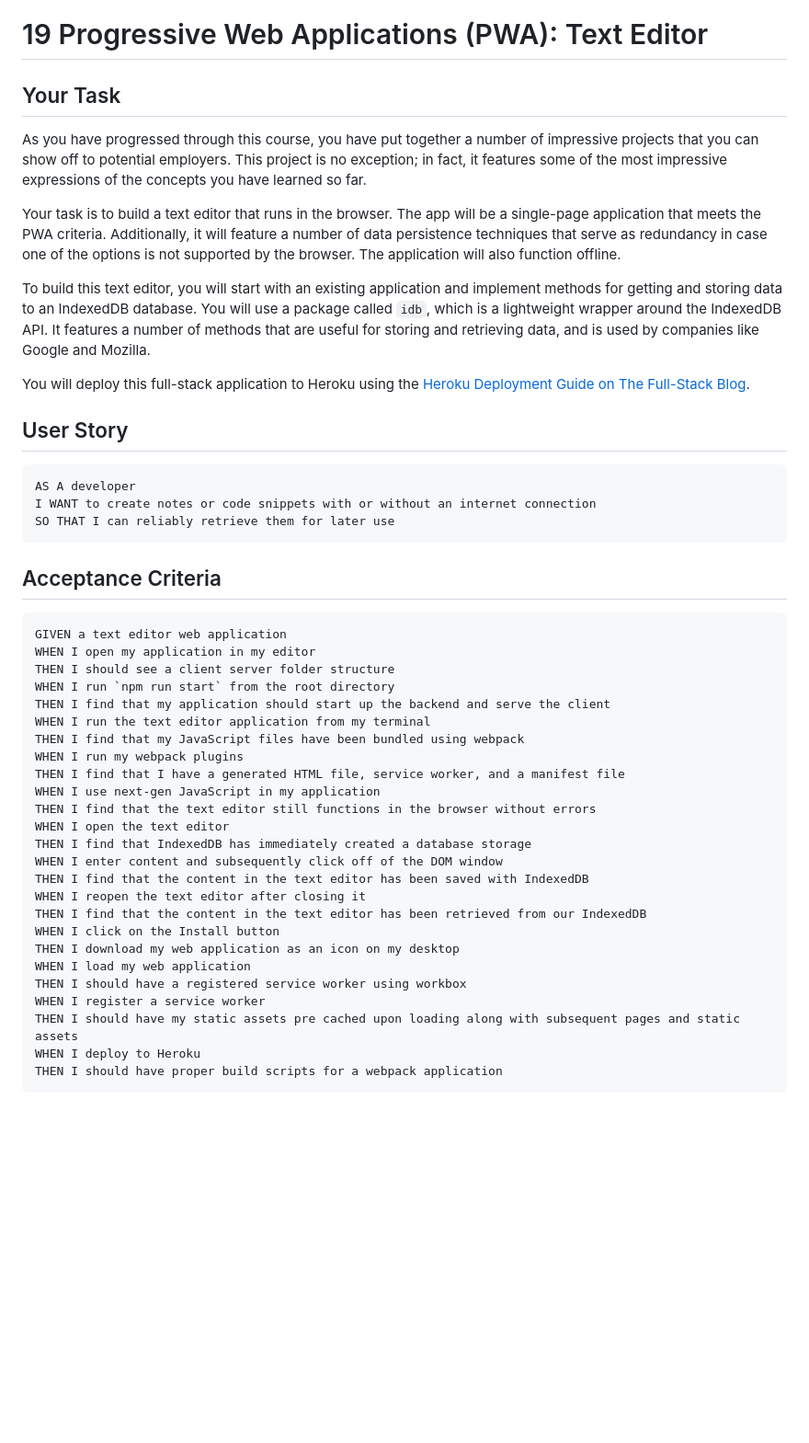
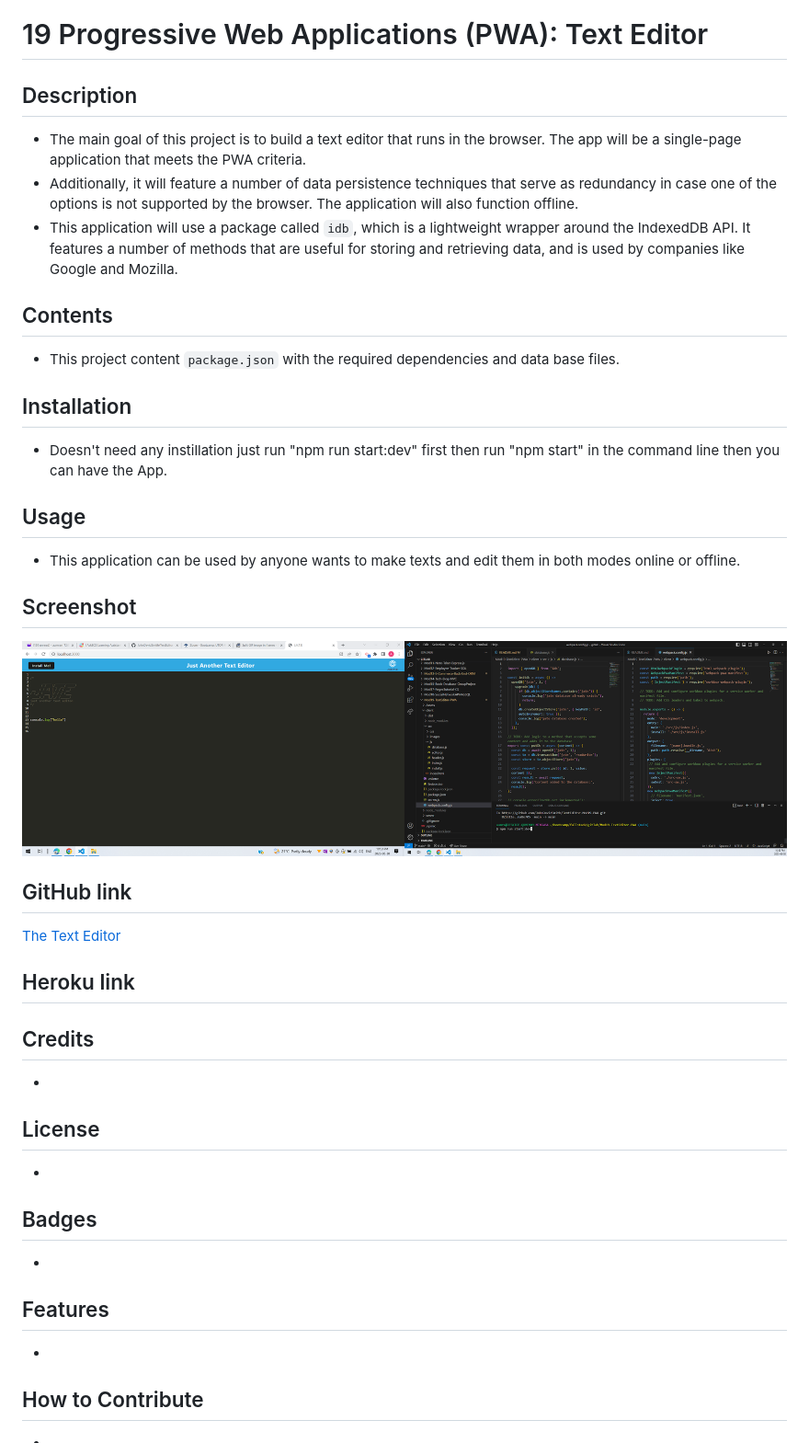
Before and after one commit to JohnDavidSmith/TextEditor-Mod19-PWA, a Markdown page: README.md, the part around the change printed below. Shown: that part at 92% size. Drawn GitHub-style; pictures changed too: Assets/Screenshot of the Text Editor.png (added); blank space fills up the shorter version.

````diff
--- a/README.md
+++ b/README.md
@@ -1,51 +1,46 @@
 # 19 Progressive Web Applications (PWA): Text Editor
 
-## Your Task
+## Description
 
-As you have progressed through this course, you have put together a number of impressive projects that you can show off to potential employers. This project is no exception; in fact, it features some of the most impressive expressions of the concepts you have learned so far.
+* The main goal of this project is to build a text editor that runs in the browser. The app will be a single-page application that meets the PWA criteria.
+* Additionally, it will feature a number of data persistence techniques that serve as redundancy in case one of the options is not supported by the browser. The application will also function offline.
+* This application will use a package called `idb`, which is a lightweight wrapper around the IndexedDB API. It features a number of methods that are useful for storing and retrieving data, and is used by companies like Google and Mozilla.
 
-Your task is to build a text editor that runs in the browser. The app will be a single-page application that meets the PWA criteria. Additionally, it will feature a number of data persistence techniques that serve as redundancy in case one of the options is not supported by the browser. The application will also function offline.
+## Contents
 
-To build this text editor, you will start with an existing application and implement methods for getting and storing data to an IndexedDB database. You will use a package called `idb`, which is a lightweight wrapper around the IndexedDB API. It features a number of methods that are useful for storing and retrieving data, and is used by companies like Google and Mozilla.
+* This project content `package.json` with the required dependencies and data base files.
+
+## Installation
+
+* Doesn't need any instillation just run "npm run start:dev" first then run "npm start" in the command line then you can have the App.
+
+## Usage
+
+* This application can be used by anyone wants to make texts and edit them in both modes online or offline.
+
+## Screenshot
+
+![Screenshot of the Text Editor](./Assets/Screenshot%20of%20the%20Text%20Editor.png)
+
+## GitHub link
+
+[The Text Editor](https://github.com/JohnDavidSmith/TextEditor-Mod19-PWA)
+
+## Heroku link
 
 
-You will deploy this full-stack application to Heroku using the [Heroku Deployment Guide on The Full-Stack Blog](https://coding-boot-camp.github.io/full-stack/heroku/heroku-deployment-guide).
+## Credits
+*
 
-## User Story
+## License
+*
 
-```md
-AS A developer
-I WANT to create notes or code snippets with or without an internet connection
-SO THAT I can reliably retrieve them for later use
-```
+## Badges
+*
 
-## Acceptance Criteria
+## Features
+*
 
-```md
-GIVEN a text editor web application
-WHEN I open my application in my editor
-THEN I should see a client server folder structure
-WHEN I run `npm run start` from the root directory
-THEN I find that my application should start up the backend and serve the client
-WHEN I run the text editor application from my terminal
-THEN I find that my JavaScript files have been bundled using webpack
-WHEN I run my webpack plugins
-THEN I find that I have a generated HTML file, service worker, and a manifest file
-WHEN I use next-gen JavaScript in my application
-THEN I find that the text editor still functions in the browser without errors
-WHEN I open the text editor
-THEN I find that IndexedDB has immediately created a database storage
-WHEN I enter content and subsequently click off of the DOM window
-THEN I find that the content in the text editor has been saved with IndexedDB
-WHEN I reopen the text editor after closing it
-THEN I find that the content in the text editor has been retrieved from our IndexedDB
-WHEN I click on the Install button
-THEN I download my web application as an icon on my desktop
-WHEN I load my web application
-THEN I should have a registered service worker using workbox
-WHEN I register a service worker
-THEN I should have my static assets pre cached upon loading along with subsequent pages and static assets
-WHEN I deploy to Heroku
-THEN I should have proper build scripts for a webpack application
-```
+## How to Contribute
+*
 
````
Also changed, not shown: other parts of README.md (+2 -92 lines).
